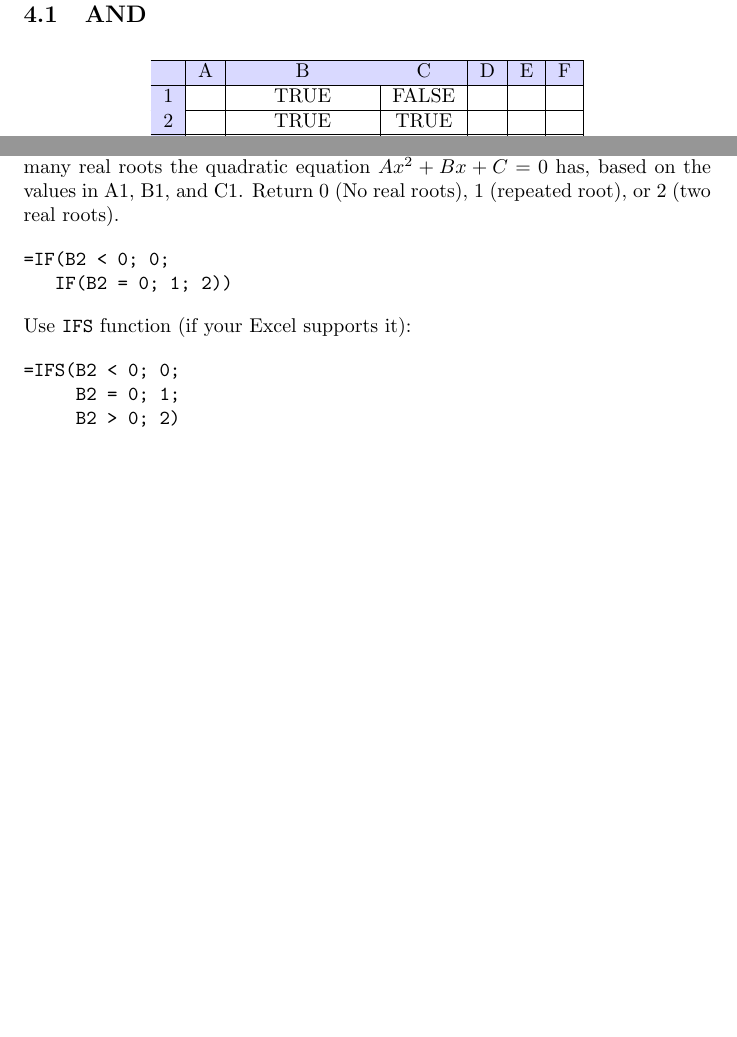
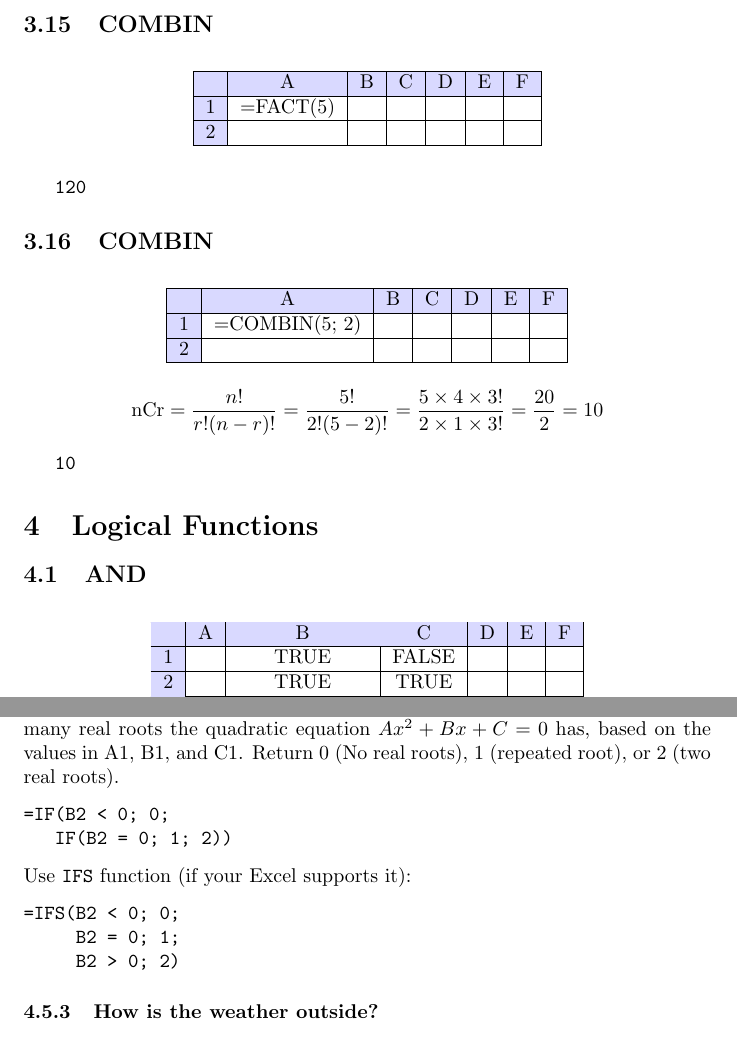
Before and after one commit to jbytecode/sampledbs, a LaTeX document (excel/formula.tex): two parts of pages 15 and 17 of 23 before the commit and two parts of pages 15 and 18 of 24 after it, joined at a grey line, cut at the place of the change, the shorter picture padded with empty space. Compiled offline with pdfLaTeX.

Commit message:
add factorial and combination functions to excel

```diff
--- a/excel/formula.tex
+++ b/excel/formula.tex
@@ -1345,6 +1345,55 @@ $$
 \begin{verbatim}
    -0.862595419847328
 \end{verbatim}
+
+
+
+
+\subsection{FACT}
+\subsection{COMBIN}
+\begin{table}[H]
+\centering
+\begin{tabular}{|c|c|c|c|c|c|c|}
+\hline
+   \CE{ } & \CE{A} & \CE{B} & \CE{C} & \CE{D} & \CE{E} & \CE{F}  \\
+\hline
+ \CE{1} & =FACT(5)  &   &  &  &  &  \\
+\hline
+ \CE{2} &  &   &  &  &  &  \\
+\hline
+\end{tabular}
+\end{table}
+
+\begin{verbatim}
+   120
+\end{verbatim}
+
+
+\subsection{COMBIN}
+\begin{table}[H]
+\centering
+\begin{tabular}{|c|c|c|c|c|c|c|}
+\hline
+   \CE{ } & \CE{A} & \CE{B} & \CE{C} & \CE{D} & \CE{E} & \CE{F}  \\
+\hline
+ \CE{1} & =COMBIN(5; 2)  &   &  &  &  &  \\
+\hline
+ \CE{2} &  &   &  &  &  &  \\
+\hline
+\end{tabular}
+\end{table}
+
+$$
+\text{nCr} = \frac{n!}{r!(n-r)!} = \frac{5!}{2!(5-2)!} = \frac{5 \times 4 \times 3!}{2 \times 1 \times 3!} = \frac{20}{2} = 10
+$$
+
+\begin{verbatim}
+   10
+\end{verbatim}
+
+
+
+
 
 
 
```
